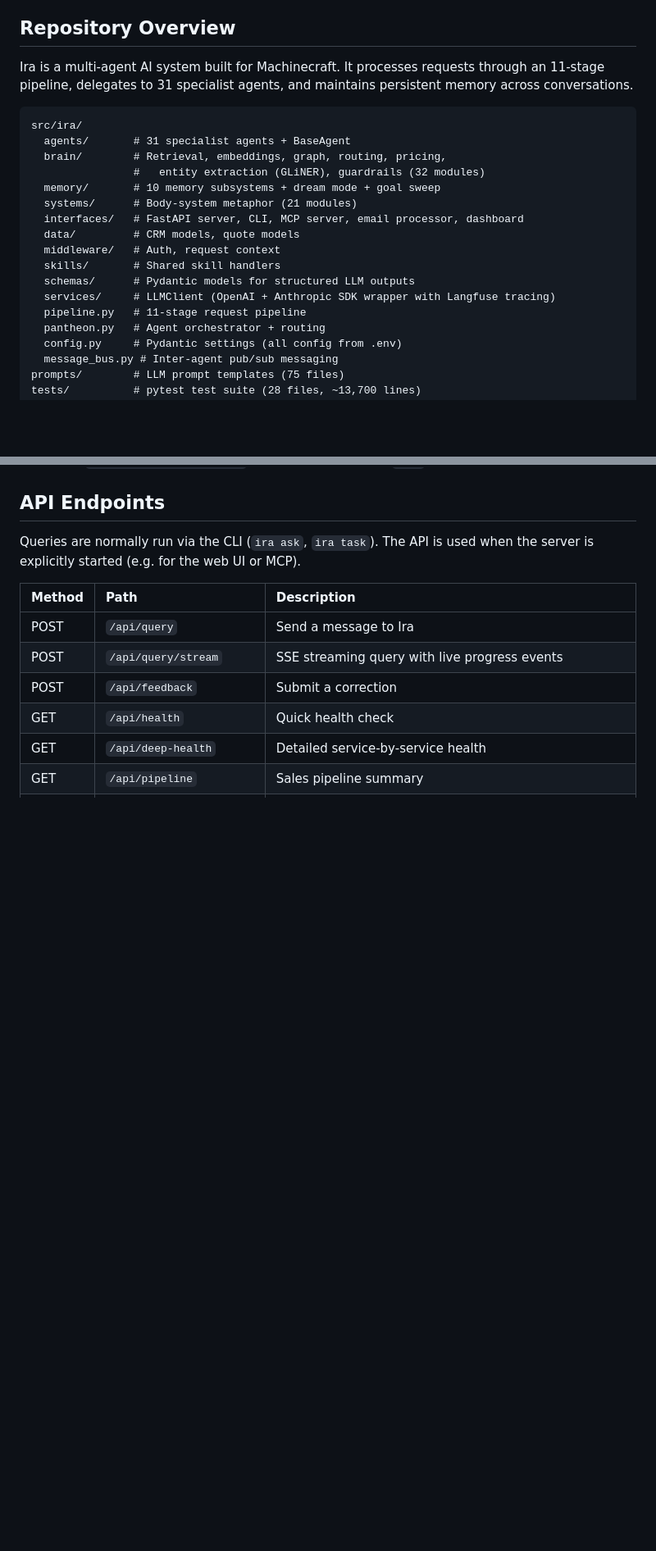
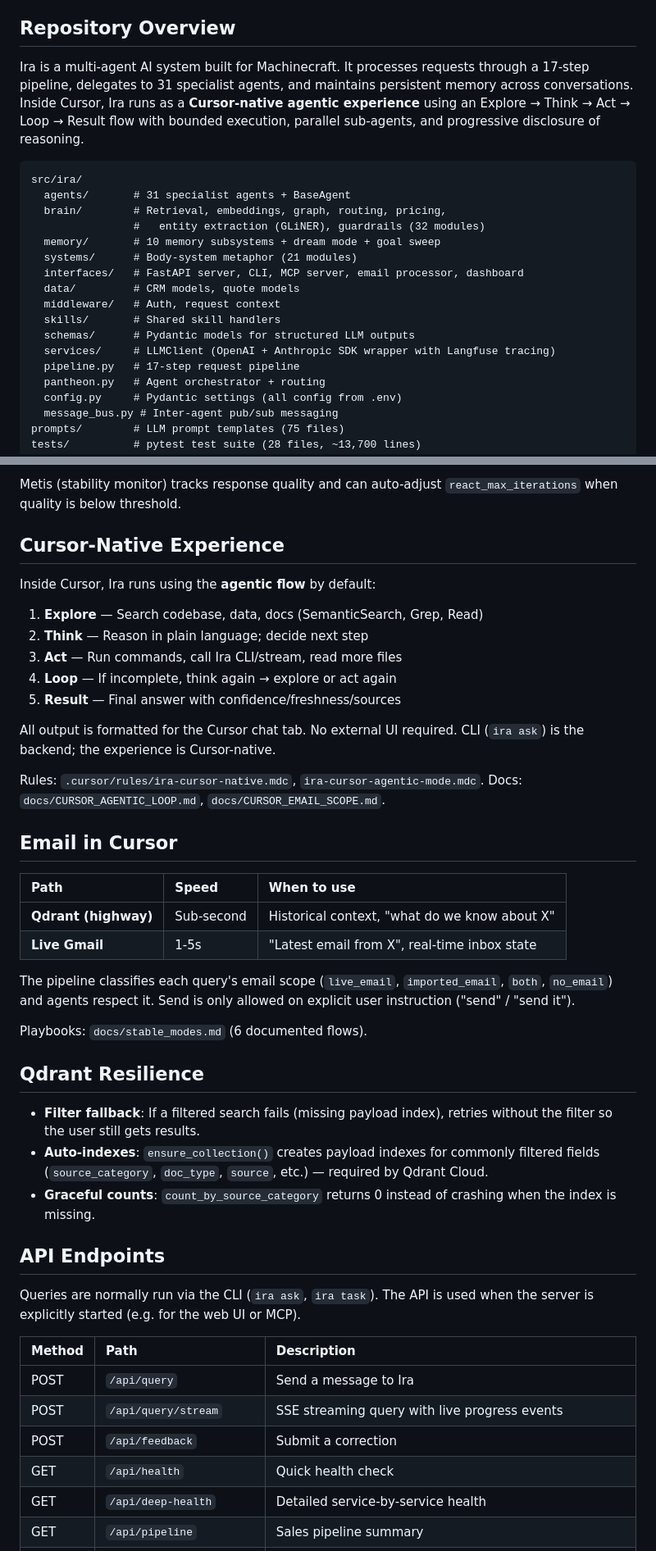
Before and after one commit to doshirush1901/ira-v3, a Markdown page: AGENTS.md, 2 parts joined by grey strips. Shown at 82% size. Rendered like a GitHub page; blank space fills up the shorter version.

````diff
--- a/AGENTS.md
+++ b/AGENTS.md
@@ -7,8 +7,11 @@ Ira v3 codebase. For Ira's identity and behavioral principles, see
 ## Repository Overview
 
 Ira is a multi-agent AI system built for Machinecraft. It processes requests
-through an 11-stage pipeline, delegates to 31 specialist agents, and maintains
-persistent memory across conversations.
+through a 17-step pipeline, delegates to 31 specialist agents, and maintains
+persistent memory across conversations. Inside Cursor, Ira runs as a
+**Cursor-native agentic experience** using an Explore → Think → Act → Loop
+→ Result flow with bounded execution, parallel sub-agents, and progressive
+disclosure of reasoning.
 
 ```
 src/ira/
@@ -23,7 +26,7 @@ src/ira/
   skills/       # Shared skill handlers
   schemas/      # Pydantic models for structured LLM outputs
   services/     # LLMClient (OpenAI + Anthropic SDK wrapper with Langfuse tracing)
-  pipeline.py   # 11-stage request pipeline
+  pipeline.py   # 17-step request pipeline
   pantheon.py   # Agent orchestrator + routing
   config.py     # Pydantic settings (all config from .env)
   message_bus.py # Inter-agent pub/sub messaging
@@ -214,3 +281,45 @@ Local dev: `docker-compose.local.yml`. All config comes from `.env`.
+Metis (stability monitor) tracks response quality and can auto-adjust
+`react_max_iterations` when quality is below threshold.
+
+## Cursor-Native Experience
+
+Inside Cursor, Ira runs using the **agentic flow** by default:
+
+1. **Explore** — Search codebase, data, docs (SemanticSearch, Grep, Read)
+2. **Think** — Reason in plain language; decide next step
+3. **Act** — Run commands, call Ira CLI/stream, read more files
+4. **Loop** — If incomplete, think again → explore or act again
+5. **Result** — Final answer with confidence/freshness/sources
+
+All output is formatted for the Cursor chat tab. No external UI required.
+CLI (`ira ask`) is the backend; the experience is Cursor-native.
+
+Rules: `.cursor/rules/ira-cursor-native.mdc`, `ira-cursor-agentic-mode.mdc`.
+Docs: `docs/CURSOR_AGENTIC_LOOP.md`, `docs/CURSOR_EMAIL_SCOPE.md`.
+
+## Email in Cursor
+
+| Path | Speed | When to use |
+|:-----|:------|:------------|
+| **Qdrant (highway)** | Sub-second | Historical context, "what do we know about X" |
+| **Live Gmail** | 1-5s | "Latest email from X", real-time inbox state |
+
+The pipeline classifies each query's email scope (`live_email`,
+`imported_email`, `both`, `no_email`) and agents respect it.
+Send is only allowed on explicit user instruction ("send" / "send it").
+
+Playbooks: `docs/stable_modes.md` (6 documented flows).
+
+## Qdrant Resilience
+
+- **Filter fallback**: If a filtered search fails (missing payload index),
+  retries without the filter so the user still gets results.
+- **Auto-indexes**: `ensure_collection()` creates payload indexes for
+  commonly filtered fields (`source_category`, `doc_type`, `source`, etc.)
+  — required by Qdrant Cloud.
+- **Graceful counts**: `count_by_source_category` returns 0 instead of
+  crashing when the index is missing.
+
 ## API Endpoints
 
 Queries are normally run via the CLI (`ira ask`, `ira task`). The API is used when the server is explicitly started (e.g. for the web UI or MCP).
````
Also changed, not shown: other parts of AGENTS.md (+65 -1 lines).
